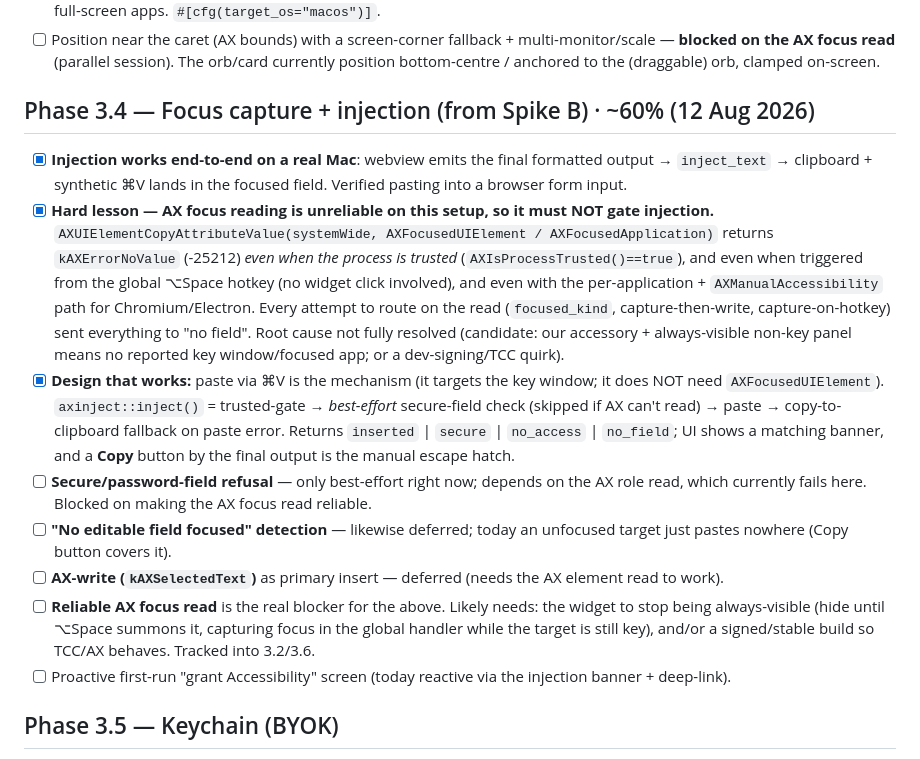
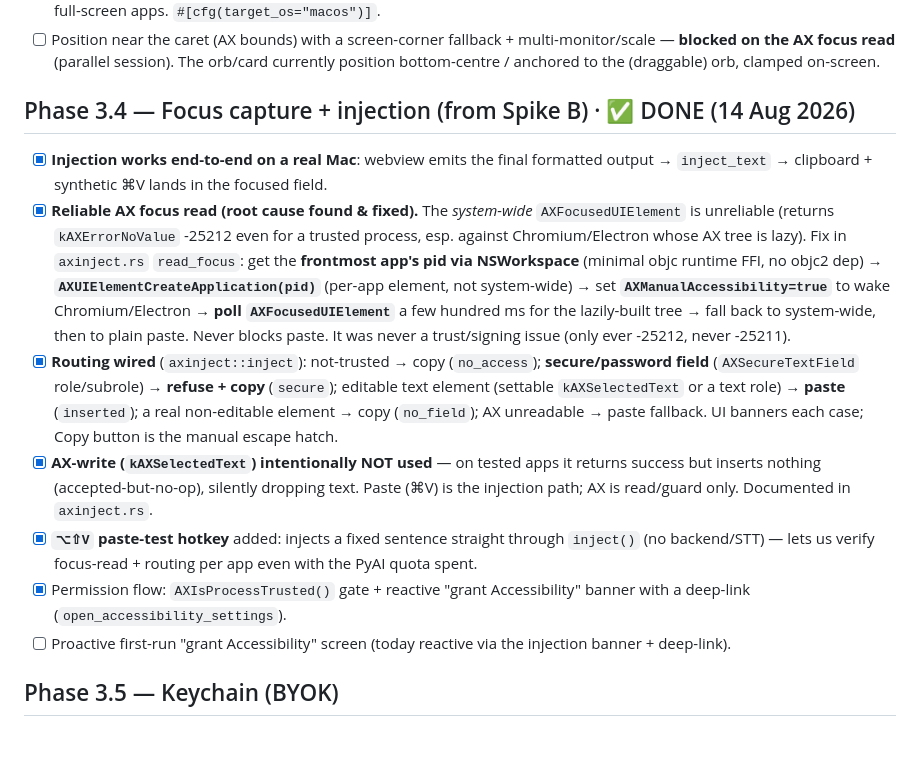
Before and after one commit to verbatimai/verbatim, a Markdown page: docs/product/m3-tasks.md, the part around the change. Drawn GitHub-style.

Commit message:
docs: Phase 3.4 done (reliable AX read + routing); M3 exit criteria met
Reflect the AX-focus fix from the parallel session: per-app AXUIElementCreate-
Application + NSWorkspace frontmost pid + AXManualAccessibility + poll → secure/
editable/non-editable routing; AX-write intentionally unused (paste stays the
mechanism). Update STATUS + m3-tasks: 3.4 ✅, 3.3 ~80%; remaining is 3.5
(BYOK/settings, M4-flavoured) + 3.6 polish + the on-Mac exit demo.

Co-Authored-By: Claude Opus 4.8 <noreply@anthropic.com>
Claude-Session: https://claude.ai/code/session_017c6K5EtDb7JzgVignzLXaD

```diff
--- a/docs/product/m3-tasks.md
+++ b/docs/product/m3-tasks.md
@@ -38,14 +38,13 @@ The two things that can sink M3. Prove them in isolation before building the rea
 - [x] Reclass to `NSPanel` via `tauri-nspanel` (non-activating style mask, `can_become_key_window:false`) + **collection behaviour** `CanJoinAllSpaces | Stationary | FullScreenAuxiliary` so the orb/card show on every Space and over full-screen apps. `#[cfg(target_os="macos")]`.
 - [ ] Position near the caret (AX bounds) with a screen-corner fallback + multi-monitor/scale — **blocked on the AX focus read** (parallel session). The orb/card currently position bottom-centre / anchored to the (draggable) orb, clamped on-screen.
 
-## Phase 3.4 — Focus capture + injection (from Spike B)  ·  ~60% (12 Aug 2026)
-- [x] **Injection works end-to-end on a real Mac**: webview emits the final formatted output → `inject_text` → clipboard + synthetic ⌘V lands in the focused field. Verified pasting into a browser form input.
-- [x] **Hard lesson — AX focus reading is unreliable on this setup, so it must NOT gate injection.** `AXUIElementCopyAttributeValue(systemWide, AXFocusedUIElement / AXFocusedApplication)` returns `kAXErrorNoValue` (-25212) *even when the process is trusted* (`AXIsProcessTrusted()==true`), and even when triggered from the global ⌥Space hotkey (no widget click involved), and even with the per-application + `AXManualAccessibility` path for Chromium/Electron. Every attempt to route on the read (`focused_kind`, capture-then-write, capture-on-hotkey) sent everything to "no field". Root cause not fully resolved (candidate: our accessory + always-visible non-key panel means no reported key window/focused app; or a dev-signing/TCC quirk).
-- [x] **Design that works:** paste via ⌘V is the mechanism (it targets the key window; it does NOT need `AXFocusedUIElement`). `axinject::inject()` = trusted-gate → *best-effort* secure-field check (skipped if AX can't read) → paste → copy-to-clipboard fallback on paste error. Returns `inserted` | `secure` | `no_access` | `no_field`; UI shows a matching banner, and a **Copy** button by the final output is the manual escape hatch.
-- [ ] **Secure/password-field refusal** — only best-effort right now; depends on the AX role read, which currently fails here. Blocked on making the AX focus read reliable.
-- [ ] **"No editable field focused" detection** — likewise deferred; today an unfocused target just pastes nowhere (Copy button covers it).
-- [ ] **AX-write (`kAXSelectedText`)** as primary insert — deferred (needs the AX element read to work).
-- [ ] **Reliable AX focus read** is the real blocker for the above. Likely needs: the widget to stop being always-visible (hide until ⌥Space summons it, capturing focus in the global handler while the target is still key), and/or a signed/stable build so TCC/AX behaves. Tracked into 3.2/3.6.
+## Phase 3.4 — Focus capture + injection (from Spike B)  ·  ✅ DONE (14 Aug 2026)
+- [x] **Injection works end-to-end on a real Mac**: webview emits the final formatted output → `inject_text` → clipboard + synthetic ⌘V lands in the focused field.
+- [x] **Reliable AX focus read (root cause found & fixed).** The *system-wide* `AXFocusedUIElement` is unreliable (returns `kAXErrorNoValue` -25212 even for a trusted process, esp. against Chromium/Electron whose AX tree is lazy). Fix in `axinject.rs` `read_focus`: get the **frontmost app's pid via NSWorkspace** (minimal objc runtime FFI, no objc2 dep) → **`AXUIElementCreateApplication(pid)`** (per-app element, not system-wide) → set **`AXManualAccessibility=true`** to wake Chromium/Electron → **poll `AXFocusedUIElement`** a few hundred ms for the lazily-built tree → fall back to system-wide, then to plain paste. Never blocks paste. It was never a trust/signing issue (only ever -25212, never -25211).
+- [x] **Routing wired** (`axinject::inject`): not-trusted → copy (`no_access`); **secure/password field** (`AXSecureTextField` role/subrole) → **refuse + copy** (`secure`); editable text element (settable `kAXSelectedText` or a text role) → **paste** (`inserted`); a real non-editable element → copy (`no_field`); AX unreadable → paste fallback. UI banners each case; Copy button is the manual escape hatch.
+- [x] **AX-write (`kAXSelectedText`) intentionally NOT used** — on tested apps it returns success but inserts nothing (accepted-but-no-op), silently dropping text. Paste (⌘V) is the injection path; AX is read/guard only. Documented in `axinject.rs`.
+- [x] **`⌥⇧V` paste-test hotkey** added: injects a fixed sentence straight through `inject()` (no backend/STT) — lets us verify focus-read + routing per app even with the PyAI quota spent.
+- [x] Permission flow: `AXIsProcessTrusted()` gate + reactive "grant Accessibility" banner with a deep-link (`open_accessibility_settings`).
 - [ ] Proactive first-run "grant Accessibility" screen (today reactive via the injection banner + deep-link).
 
 ## Phase 3.5 — Keychain (BYOK)
```
Also changed, not shown: docs/product/STATUS.md (+1 -1 lines).
